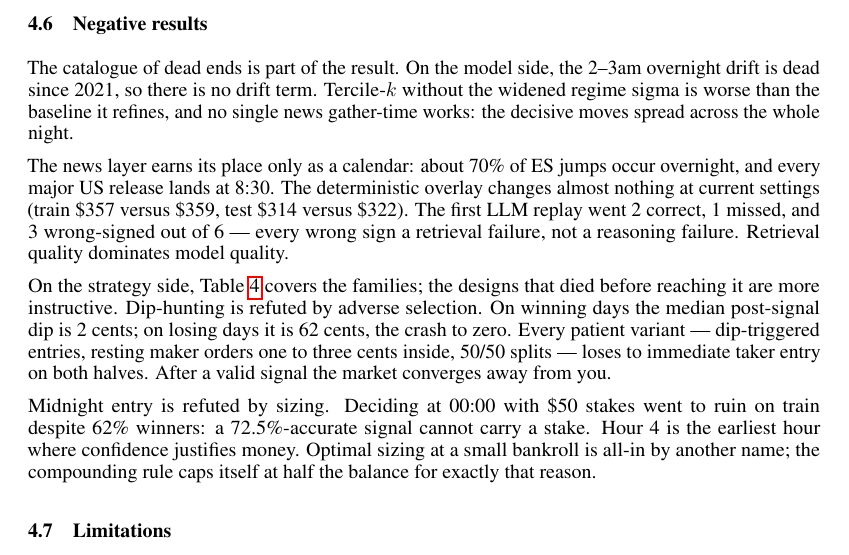
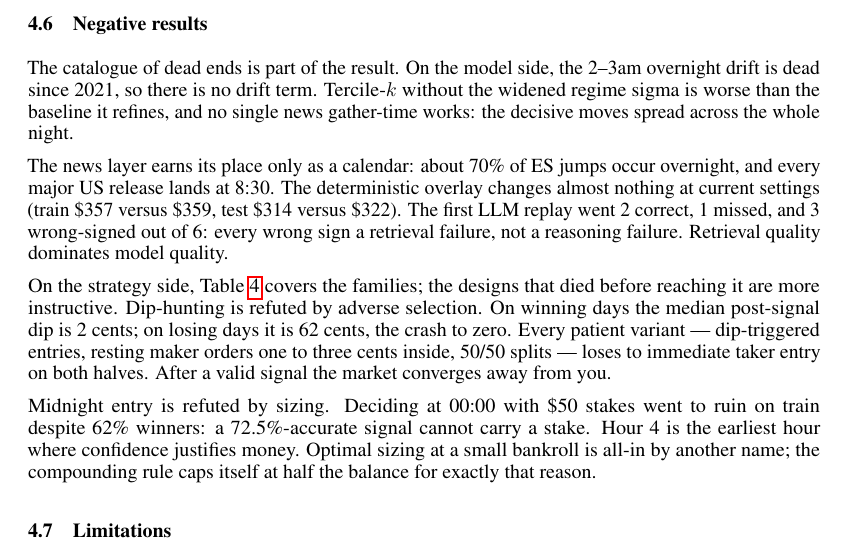
Before and after one commit to tr4m0ryp/SOQrates-polymarket-sp500-predictor, a LaTeX paper (papers/spx-open-polymarket/main.tex, which reads papers/spx-open-polymarket/sections/discussion.tex): part of page 12 of 22, cut so that both start at the same text. Compiled offline with pdfLaTeX.

Commit message:
docs(papers): replace em-dash with colon in discussion

```diff
--- a/papers/spx-open-polymarket/sections/discussion.tex
+++ b/papers/spx-open-polymarket/sections/discussion.tex
@@ -181,7 +181,7 @@ The news layer earns its place only as a calendar: about 70\% of ES jumps
 occur overnight, and every major US release lands at 8:30. The
 deterministic overlay changes almost nothing at current settings (train
 \$357 versus \$359, test \$314 versus \$322). The first LLM replay went 2
-correct, 1 missed, and 3 wrong-signed out of 6 --- every wrong sign a
+correct, 1 missed, and 3 wrong-signed out of 6: every wrong sign a
 retrieval failure, not a reasoning failure. Retrieval quality dominates
 model quality.
 
```
